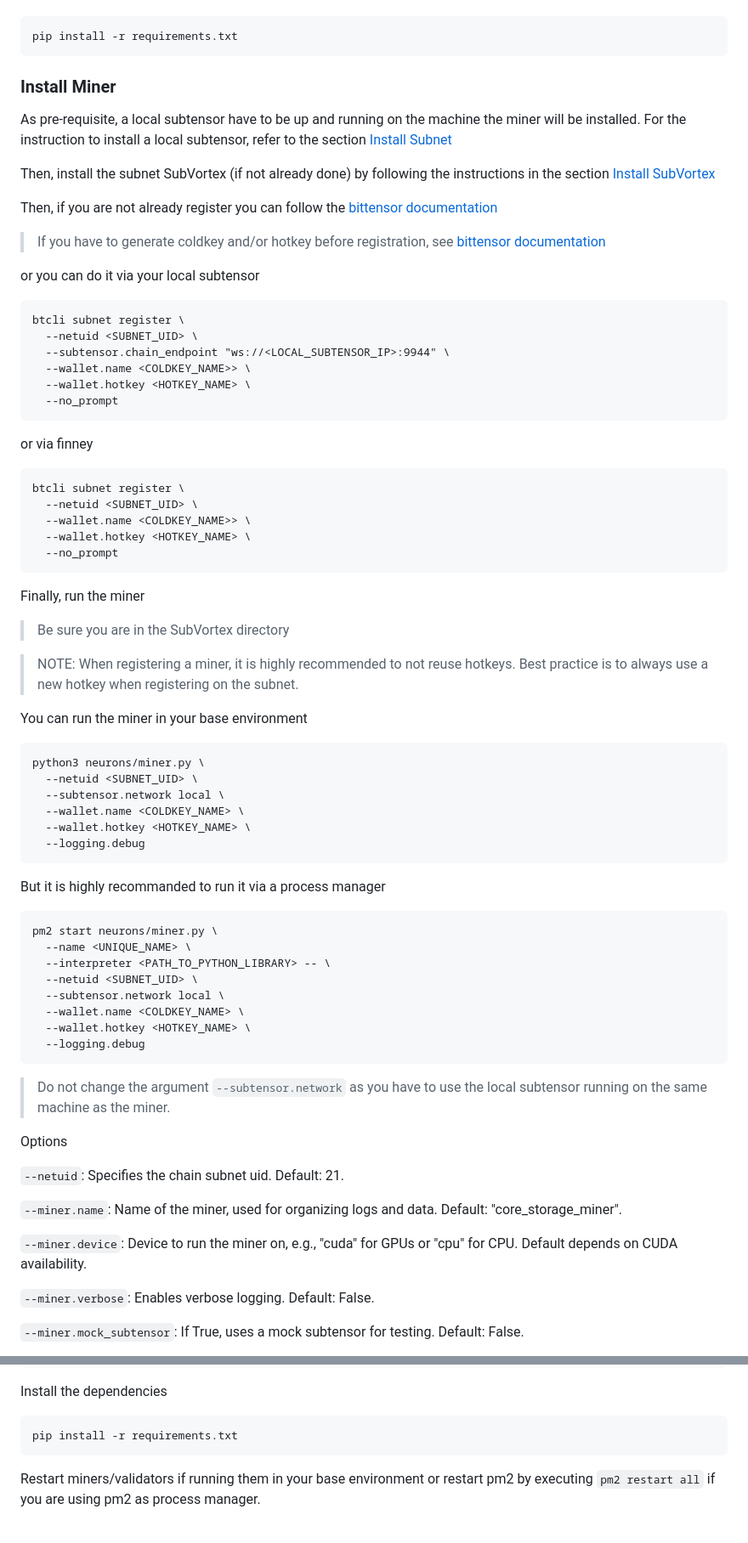
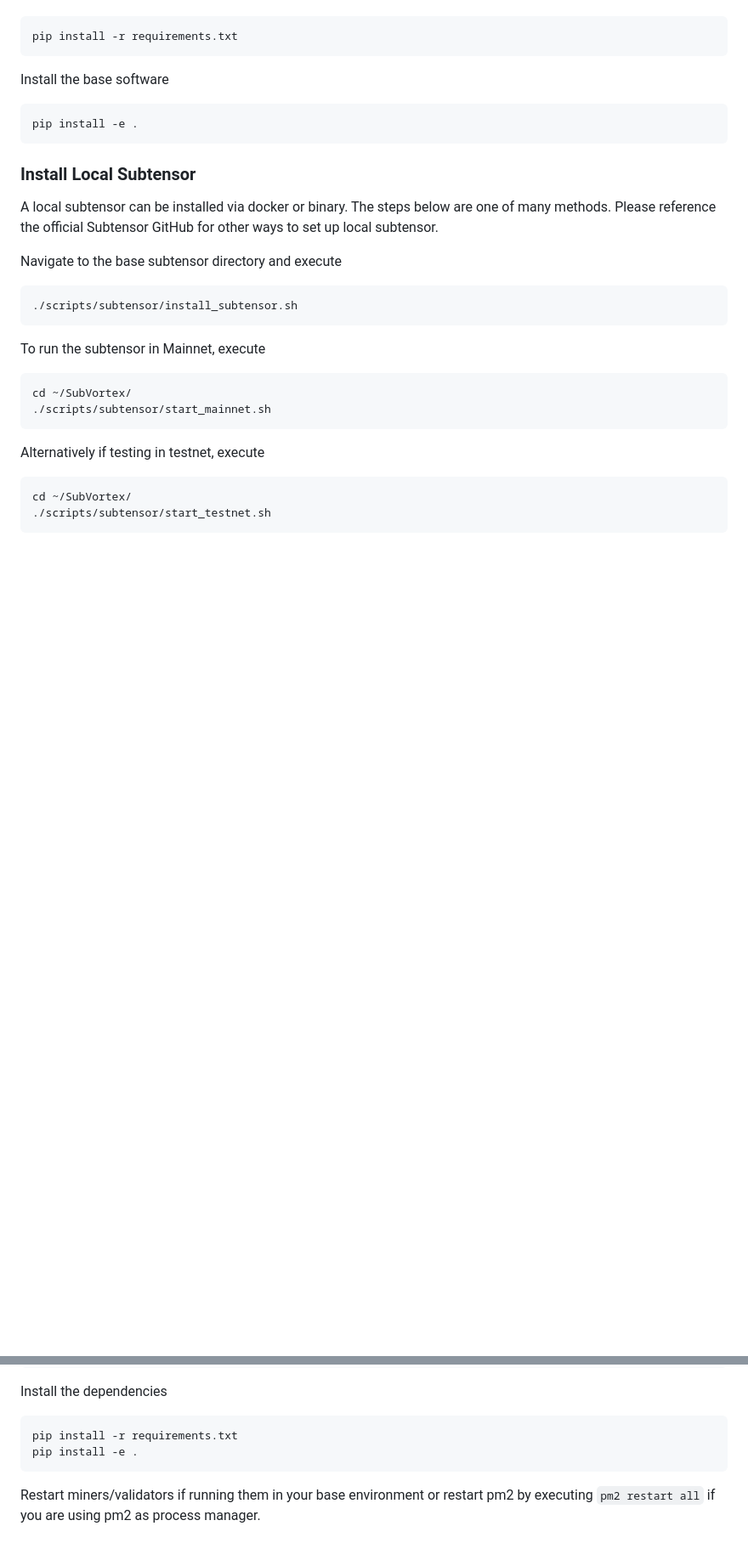
Before and after one commit to eclipsevortex/SubVortex, a Markdown page: README.md, 2 parts joined by grey strips. Shown at 85% size. Drawn GitHub-style; blank space fills up the shorter version.

````diff
--- a/README.md
+++ b/README.md
@@ -190,77 +202,31 @@ Install the dependencies
 pip install -r requirements.txt
 ```
 
-### Install Miner
+Install the base software
 
-As pre-requisite, a local subtensor have to be up and running on the machine the miner will be installed. For the instruction to install a local subtensor, refer to the section [Install Subnet](#install-subnet)
-
-Then, install the subnet SubVortex (if not already done) by following the instructions in the section [Install SubVortex](#install-subvortex)
-
-Then, if you are not already register you can follow the [bittensor documentation](https://docs.bittensor.com/btcli#register)
-
-> If you have to generate coldkey and/or hotkey before registration, see [bittensor documentation](https://docs.bittensor.com/btcli#new-coldkey)
-
-or you can do it via your local subtensor
 ```
-btcli subnet register \
-  --netuid <SUBNET_UID> \
-  --subtensor.chain_endpoint "ws://<LOCAL_SUBTENSOR_IP>:9944" \
-  --wallet.name <COLDKEY_NAME>> \
-  --wallet.hotkey <HOTKEY_NAME> \
-  --no_prompt
+pip install -e .
 ```
 
-or via finney
+### Install Local Subtensor
+A local subtensor can be installed via docker or binary.  The steps below are one of many methods.  Please reference the official Subtensor GitHub for other ways to set up local subtensor.
+
+Navigate to the base subtensor directory and execute
 
 ```
-btcli subnet register \
-  --netuid <SUBNET_UID> \
-  --wallet.name <COLDKEY_NAME>> \
-  --wallet.hotkey <HOTKEY_NAME> \
-  --no_prompt
+./scripts/subtensor/install_subtensor.sh
 ```
 
-Finally, run the miner
-
-> Be sure you are in the SubVortex directory
-
-> NOTE: When registering a miner, it is highly recommended to not reuse hotkeys. Best practice is to always use a new hotkey when registering on the subnet.
-
-You can run the miner in your base environment
+To run the subtensor in Mainnet, execute
 
 ```
-python3 neurons/miner.py \
-  --netuid <SUBNET_UID> \
-  --subtensor.network local \
-  --wallet.name <COLDKEY_NAME> \
-  --wallet.hotkey <HOTKEY_NAME> \
-  --logging.debug
+cd ~/SubVortex/
+./scripts/subtensor/start_mainnet.sh
 ```
 
-But it is highly recommanded to run it via a process manager
+Alternatively if testing in testnet, execute
 
 ```
-pm2 start neurons/miner.py \
-  --name <UNIQUE_NAME> \
-  --interpreter <PATH_TO_PYTHON_LIBRARY> -- \
-  --netuid <SUBNET_UID> \
-  --subtensor.network local \
-  --wallet.name <COLDKEY_NAME> \
-  --wallet.hotkey <HOTKEY_NAME> \
-  --logging.debug
+cd ~/SubVortex/
+./scripts/subtensor/start_testnet.sh
 ```
-
-> Do not change the argument `--subtensor.network` as you have to use the local subtensor running on the same machine as the miner.
-
-Options
-
-`--netuid`: Specifies the chain subnet uid. Default: 21.
-
-`--miner.name`: Name of the miner, used for organizing logs and data. Default: "core_storage_miner".
-
-`--miner.device`: Device to run the miner on, e.g., "cuda" for GPUs or "cpu" for CPU. Default depends on CUDA availability.
-
-`--miner.verbose`: Enables verbose logging. Default: False.
-
-`--miner.mock_subtensor`: If True, uses a mock subtensor for testing. Default: False.
-
@@ -446,6 +358,7 @@ Install the dependencies
 
 ```
 pip install -r requirements.txt
+pip install -e .
 ```
 
 Restart miners/validators if running them in your base environment or restart pm2 by executing `pm2 restart all` if you are using pm2 as process manager.
````
Also changed, not shown: other parts of README.md (+64 -106 lines).
